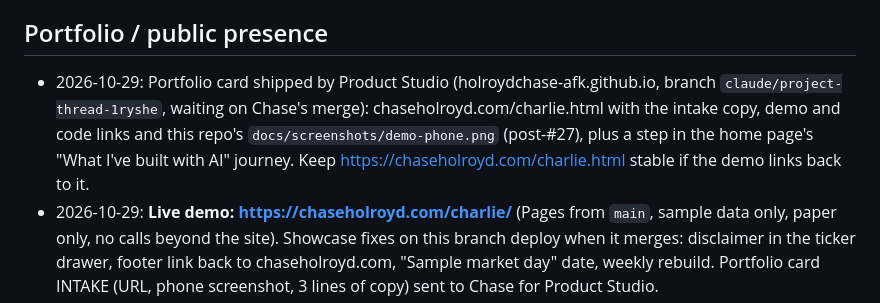
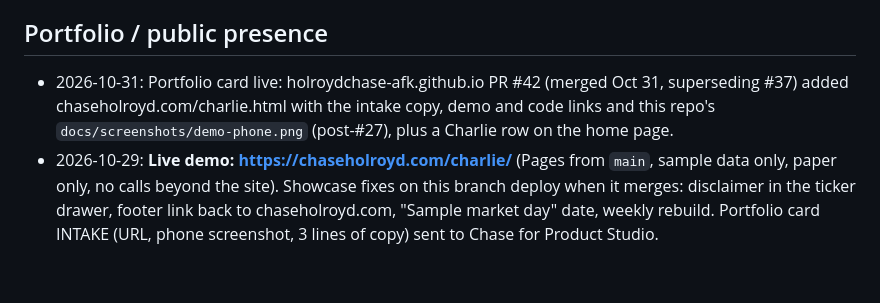
Before and after one commit to holroydchase-afk/charlie, a Markdown page: HANDOFF.md, the part around the change. Drawn GitHub-style; blank space fills up the shorter version.

Commit message:
HANDOFF: portfolio card live via portfolio PR #42
Co-Authored-By: Claude Opus 5.5 <noreply@anthropic.com>
Claude-Session: https://claude.ai/code/session_01MKPp6RtLmNQvAUba8CEUBt

```diff
--- a/HANDOFF.md
+++ b/HANDOFF.md
@@ -179,7 +179,7 @@ The Polish Freeze (since Oct 24) was lifted by Chase on Oct 28; the parked items
 - CHL-PS16: 23 commits carry Chase's personal email as author (already public). Recommended: leave history, and Chase ticks GitHub Settings → Emails → "Keep my email addresses private" and "Block command line pushes that expose my email".
 
 ## Portfolio / public presence
-- 2026-10-29: Portfolio card shipped by Product Studio (holroydchase-afk.github.io, branch `claude/project-thread-1ryshe`, waiting on Chase's merge): chaseholroyd.com/charlie.html with the intake copy, demo and code links and this repo's `docs/screenshots/demo-phone.png` (post-#27), plus a step in the home page's "What I've built with AI" journey. Keep https://chaseholroyd.com/charlie.html stable if the demo links back to it.
+- 2026-10-31: Portfolio card live: holroydchase-afk.github.io PR #42 (merged Oct 31, superseding #37) added chaseholroyd.com/charlie.html with the intake copy, demo and code links and this repo's `docs/screenshots/demo-phone.png` (post-#27), plus a Charlie row on the home page.
 - 2026-10-29: **Live demo: https://chaseholroyd.com/charlie/** (Pages from `main`, sample data only, paper only, no calls beyond the site). Showcase fixes on this branch deploy when it merges: disclaimer in the ticker drawer, footer link back to chaseholroyd.com, "Sample market day" date, weekly rebuild. Portfolio card INTAKE (URL, phone screenshot, 3 lines of copy) sent to Chase for Product Studio.
 - 2026-10-29: demo Portfolio explains the alert chips once a paper trade exists (CHL-UX42, not deployed).
 - 2026-10-28: demo verified on a local build (M1.14, not deployed): Today paints in 1.1 s on a 4x-throttled phone over slow 4G (69 ms on a laptop), the engine is ready in 35 s on that phone and 1.9 s on a laptop; recruiter-ready re-review 8.5/10, no open P0/P1, privacy GO.
```
